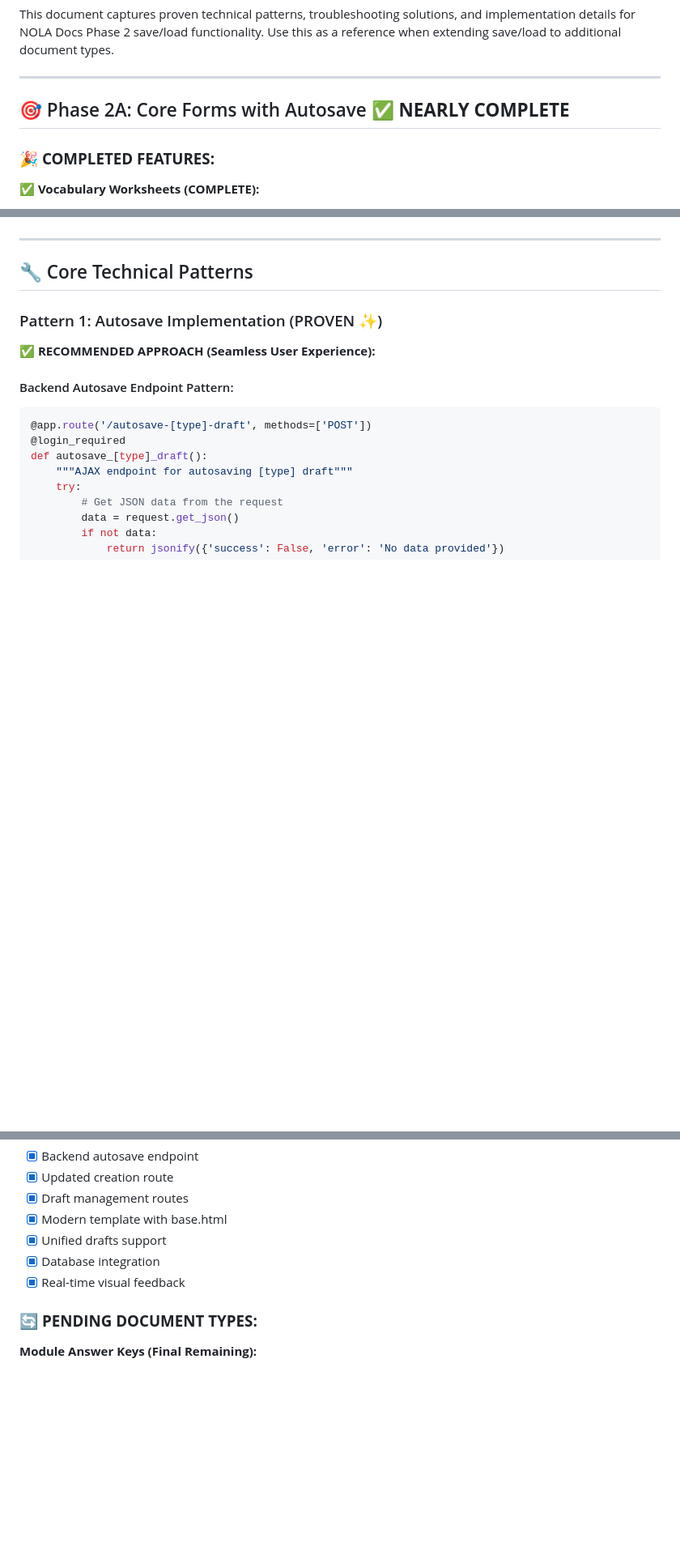
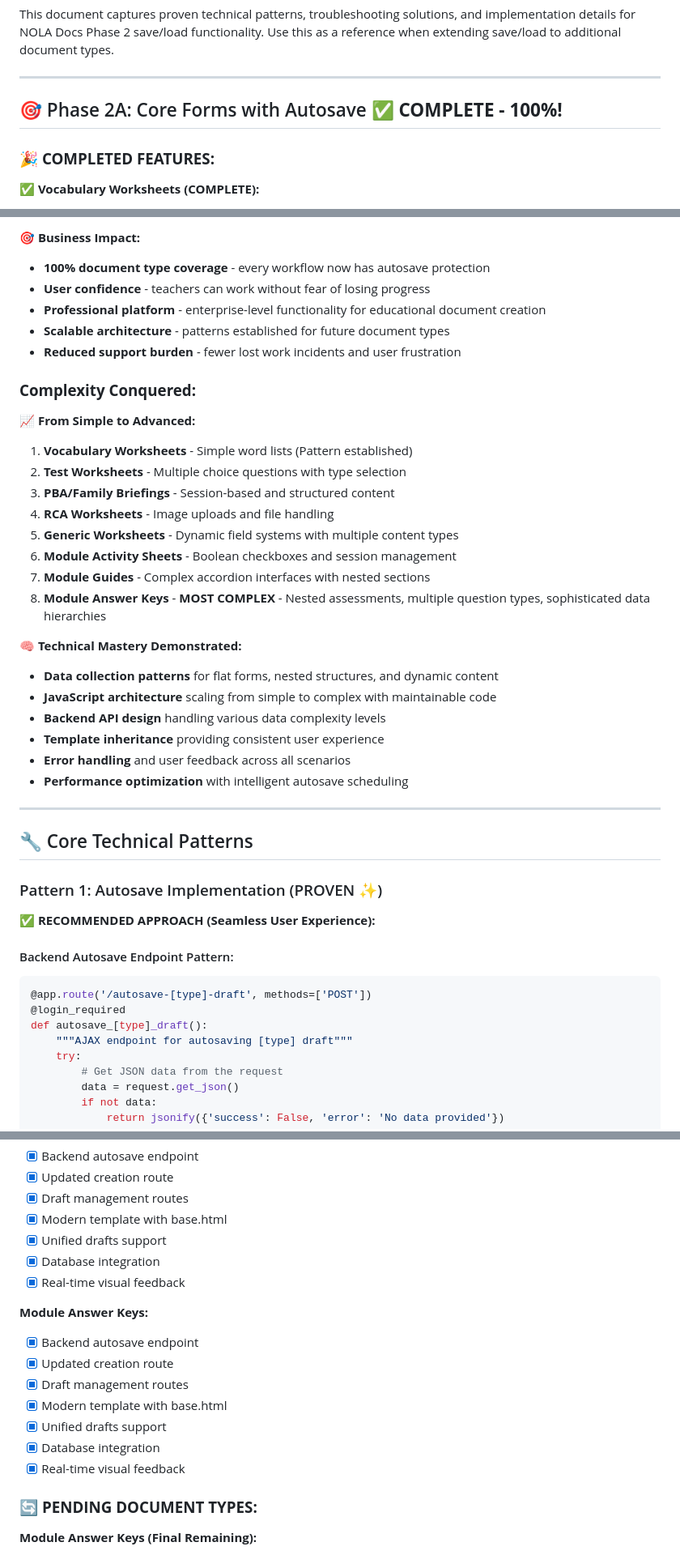
Before and after one commit to moplacer-dev/nola-docs, a Markdown page: PHASE_2_TECHNICAL_REFERENCE.md, 3 parts joined by grey strips. Shown: that part at 81% size. GitHub-like rendering; blank space fills up the shorter version.

```diff
--- a/PHASE_2_TECHNICAL_REFERENCE.md
+++ b/PHASE_2_TECHNICAL_REFERENCE.md
@@ -7,7 +7,7 @@ This document captures proven technical patterns, troubleshooting solutions, and
 
 ---
 
-## 🎯 Phase 2A: Core Forms with Autosave ✅ **NEARLY COMPLETE**
+## 🎯 Phase 2A: Core Forms with Autosave ✅ **COMPLETE - 100%!**
 
 ### 🎉 **COMPLETED FEATURES:**
 
@@ -88,3 +123,29 @@ This document captures proven technical patterns, troubleshooting solutions, and
+**🎯 Business Impact:**
+- **100% document type coverage** - every workflow now has autosave protection
+- **User confidence** - teachers can work without fear of losing progress
+- **Professional platform** - enterprise-level functionality for educational document creation
+- **Scalable architecture** - patterns established for future document types
+- **Reduced support burden** - fewer lost work incidents and user frustration
+
+### **Complexity Conquered:**
+
+**📈 From Simple to Advanced:**
+1. **Vocabulary Worksheets** - Simple word lists (Pattern established)
+2. **Test Worksheets** - Multiple choice questions with type selection
+3. **PBA/Family Briefings** - Session-based and structured content
+4. **RCA Worksheets** - Image uploads and file handling
+5. **Generic Worksheets** - Dynamic field systems with multiple content types
+6. **Module Activity Sheets** - Boolean checkboxes and session management
+7. **Module Guides** - Complex accordion interfaces with nested sections
+8. **Module Answer Keys** - **MOST COMPLEX** - Nested assessments, multiple question types, sophisticated data hierarchies
+
+**🧠 Technical Mastery Demonstrated:**
+- **Data collection patterns** for flat forms, nested structures, and dynamic content
+- **JavaScript architecture** scaling from simple to complex with maintainable code
+- **Backend API design** handling various data complexity levels
+- **Template inheritance** providing consistent user experience
+- **Error handling** and user feedback across all scenarios
+- **Performance optimization** with intelligent autosave scheduling
 
 ---
 
@@ -679,6 +740,15 @@ def delete_[type]_draft(draft_id):
 - [x] Database integration
 - [x] Real-time visual feedback
 
+**Module Answer Keys:**
+- [x] Backend autosave endpoint
+- [x] Updated creation route
+- [x] Draft management routes
+- [x] Modern template with base.html
+- [x] Unified drafts support
+- [x] Database integration
+- [x] Real-time visual feedback
+
 ### 🔄 **PENDING DOCUMENT TYPES:**
 
 **Module Answer Keys (Final Remaining):**
```
Also changed, not shown: other parts of PHASE_2_TECHNICAL_REFERENCE.md (+47 -12 lines).
